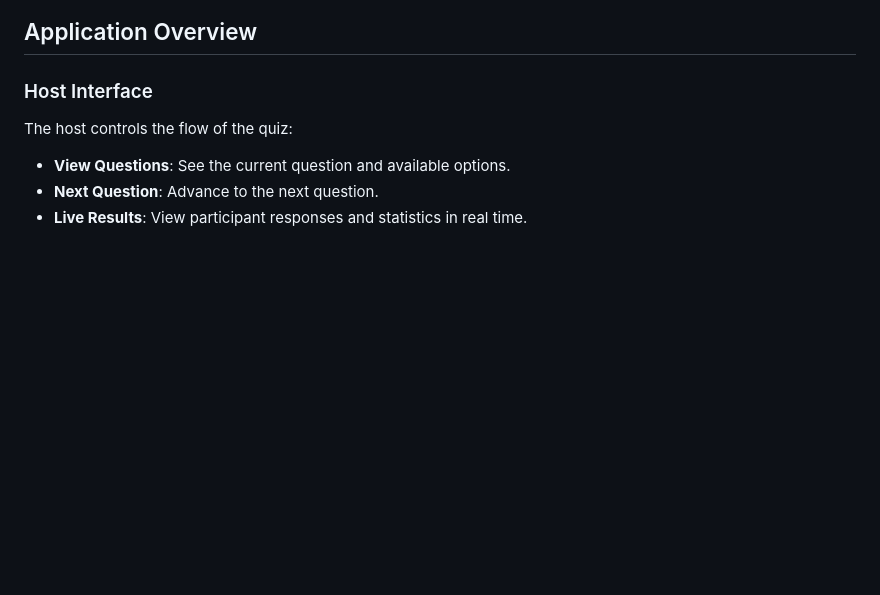
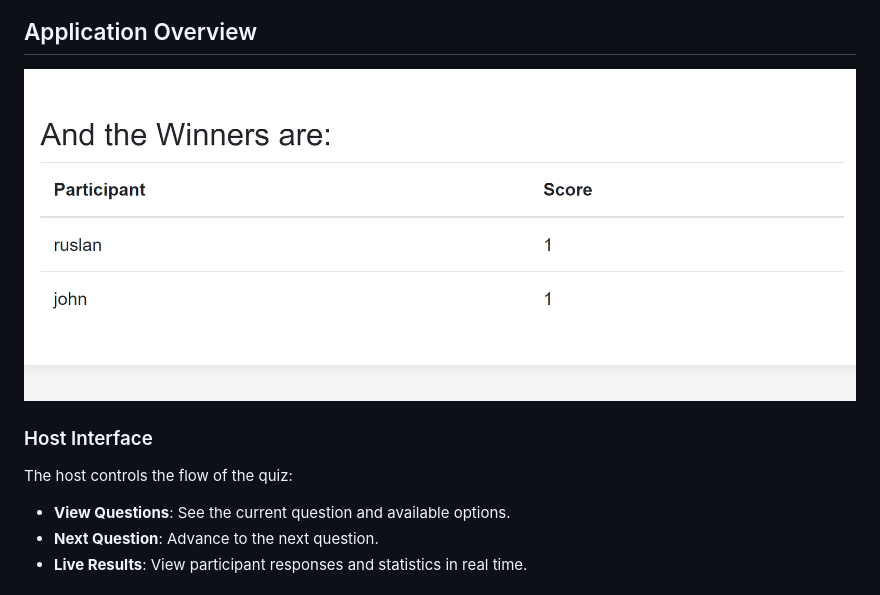
Before and after one commit to ruslanmv/Real-Time-Quiz-Application, a Markdown page: README.md, the part around the change. Rendered like a GitHub page; pictures changed too: assets/2024-10-21-17-18-28.png (added); blank space fills up the shorter version.

```diff
--- a/README.md
+++ b/README.md
@@ -69,7 +69,7 @@ pip install -r requirements.txt
    - **Client interface**: [http://127.0.0.1:5000/client](http://127.0.0.1:5000/client)
 ![](assets/2024-10-21-17-09-15.png)
 ## Application Overview
-
+![](assets/2024-10-21-17-18-28.png)
 ### Host Interface
 
 The host controls the flow of the quiz:
```
